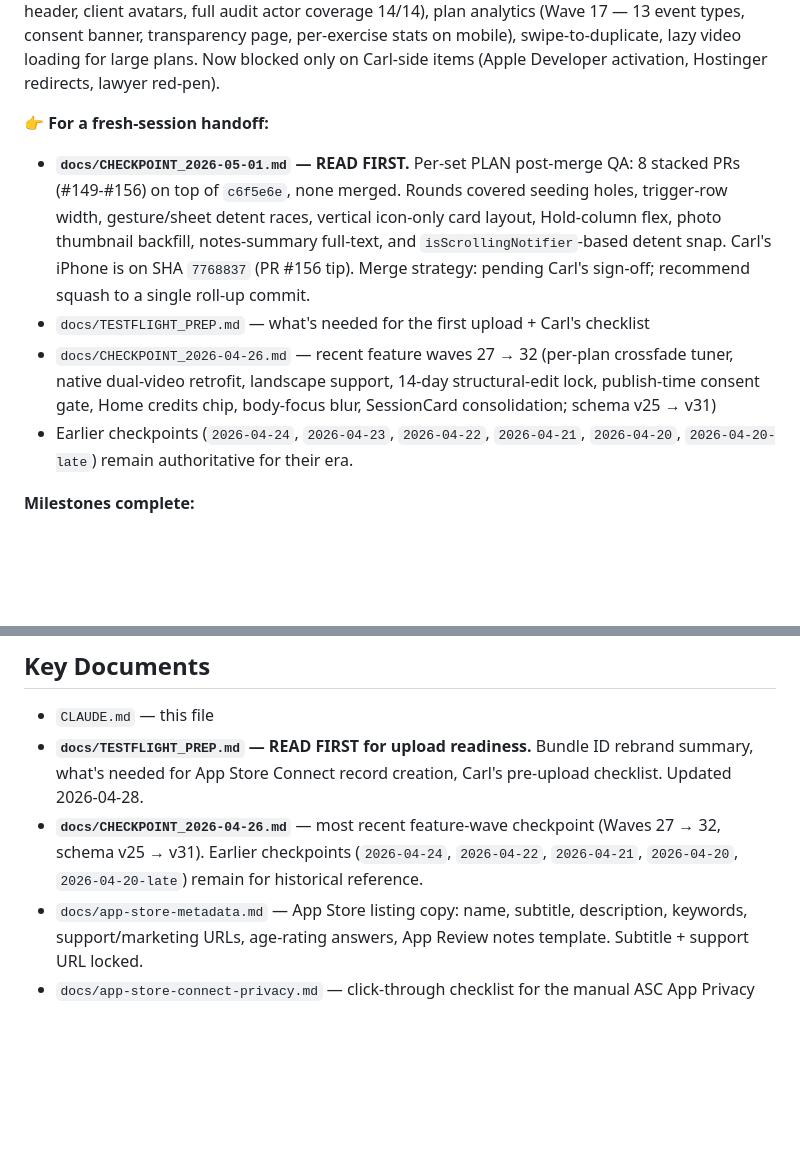
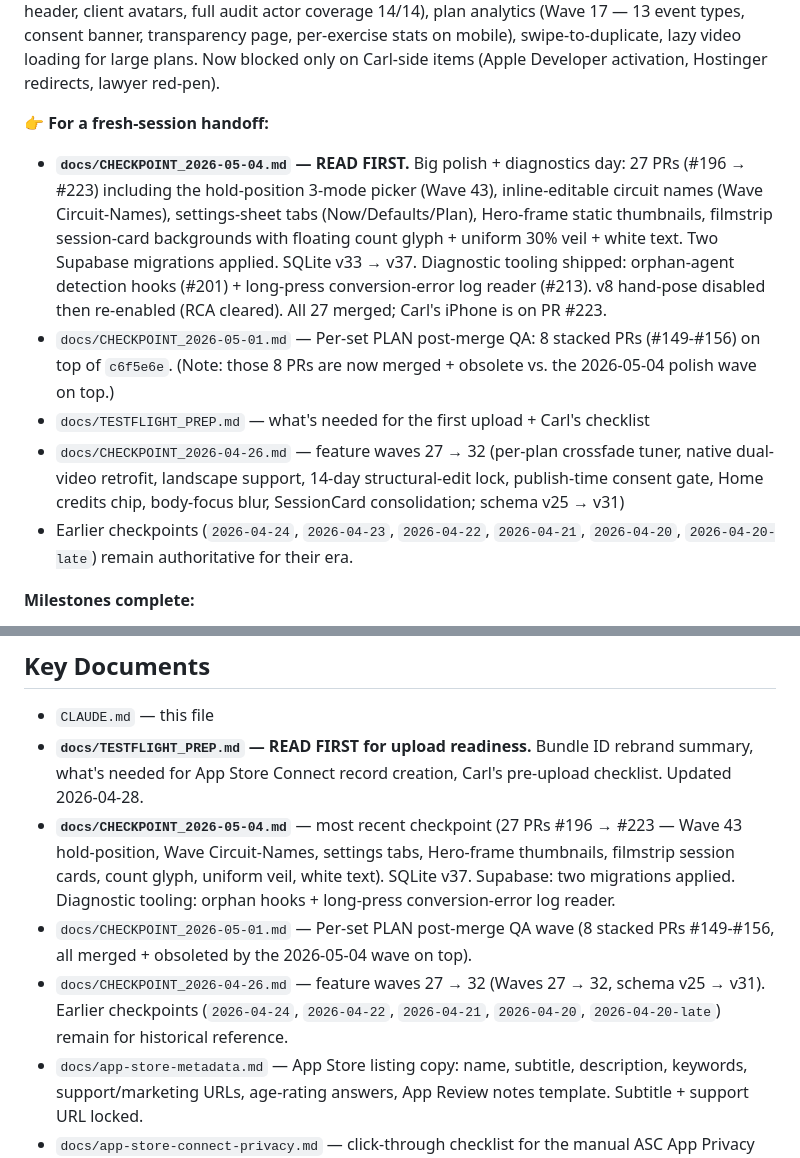
Before and after one commit to carlheinmostert/TrainMe, a Markdown page: CLAUDE.md, 2 parts joined by grey strips. Drawn GitHub-style; blank space fills up the shorter version.

```diff
--- a/CLAUDE.md
+++ b/CLAUDE.md
@@ -165,9 +165,10 @@ Surfaces required to match:
 **MVP shipped, active polish + analytics (2026-04-29).** Target hit well ahead of 2026-05-02. Both surfaces (mobile + portal) live, client-spine IA, offline-first on mobile, three-treatment playback, referral loop with 5% lifetime credit-rebate model, line-drawing aesthetic LOCKED at v6. **App Store readiness wave landed 2026-04-28** — bundle ID rebranded to `studio.homefit.app`, version `1.0.0+1`, privacy manifest + nutrition label declared, privacy/terms scaffolds live at `manage.homefit.studio/privacy|terms`, Reader-App compliance pattern in place (no in-app purchase paths), iOS app icon shipped. **Post-TestFlight-prep waves (2026-04-28/29):** camera UX overhaul (slide-to-lock, 0.5x ultrawide, visual feedback), portal chrome polish (stripped nav, right-cluster header, client avatars, full audit actor coverage 14/14), plan analytics (Wave 17 — 13 event types, consent banner, transparency page, per-exercise stats on mobile), swipe-to-duplicate, lazy video loading for large plans. Now blocked only on Carl-side items (Apple Developer activation, Hostinger redirects, lawyer red-pen).
 
 **👉 For a fresh-session handoff:**
-- **`docs/CHECKPOINT_2026-05-01.md` — READ FIRST.** Per-set PLAN post-merge QA: 8 stacked PRs (#149-#156) on top of `c6f5e6e`, none merged. Rounds covered seeding holes, trigger-row width, gesture/sheet detent races, vertical icon-only card layout, Hold-column flex, photo thumbnail backfill, notes-summary full-text, and `isScrollingNotifier`-based detent snap. Carl's iPhone is on SHA `7768837` (PR #156 tip). Merge strategy: pending Carl's sign-off; recommend squash to a single roll-up commit.
+- **`docs/CHECKPOINT_2026-05-04.md` — READ FIRST.** Big polish + diagnostics day: 27 PRs (#196 → #223) including the hold-position 3-mode picker (Wave 43), inline-editable circuit names (Wave Circuit-Names), settings-sheet tabs (Now/Defaults/Plan), Hero-frame static thumbnails, filmstrip session-card backgrounds with floating count glyph + uniform 30% veil + white text. Two Supabase migrations applied. SQLite v33 → v37. Diagnostic tooling shipped: orphan-agent detection hooks (#201) + long-press conversion-error log reader (#213). v8 hand-pose disabled then re-enabled (RCA cleared). All 27 merged; Carl's iPhone is on PR #223.
+- `docs/CHECKPOINT_2026-05-01.md` — Per-set PLAN post-merge QA: 8 stacked PRs (#149-#156) on top of `c6f5e6e`. (Note: those 8 PRs are now merged + obsolete vs. the 2026-05-04 polish wave on top.)
 - `docs/TESTFLIGHT_PREP.md` — what's needed for the first upload + Carl's checklist
-- `docs/CHECKPOINT_2026-04-26.md` — recent feature waves 27 → 32 (per-plan crossfade tuner, native dual-video retrofit, landscape support, 14-day structural-edit lock, publish-time consent gate, Home credits chip, body-focus blur, SessionCard consolidation; schema v25 → v31)
+- `docs/CHECKPOINT_2026-04-26.md` — feature waves 27 → 32 (per-plan crossfade tuner, native dual-video retrofit, landscape support, 14-day structural-edit lock, publish-time consent gate, Home credits chip, body-focus blur, SessionCard consolidation; schema v25 → v31)
 - Earlier checkpoints (`2026-04-24`, `2026-04-23`, `2026-04-22`, `2026-04-21`, `2026-04-20`, `2026-04-20-late`) remain authoritative for their era.
 
 **Milestones complete:**
@@ -319,7 +332,9 @@ POPIA (South Africa) at minimum. Line drawings naturally de-identify clients —
 
 - `CLAUDE.md` — this file
 - **`docs/TESTFLIGHT_PREP.md` — READ FIRST for upload readiness.** Bundle ID rebrand summary, what's needed for App Store Connect record creation, Carl's pre-upload checklist. Updated 2026-04-28.
-- **`docs/CHECKPOINT_2026-04-26.md`** — most recent feature-wave checkpoint (Waves 27 → 32, schema v25 → v31). Earlier checkpoints (`2026-04-24`, `2026-04-22`, `2026-04-21`, `2026-04-20`, `2026-04-20-late`) remain for historical reference.
+- **`docs/CHECKPOINT_2026-05-04.md`** — most recent checkpoint (27 PRs #196 → #223 — Wave 43 hold-position, Wave Circuit-Names, settings tabs, Hero-frame thumbnails, filmstrip session cards, count glyph, uniform veil, white text). SQLite v37. Supabase: two migrations applied. Diagnostic tooling: orphan hooks + long-press conversion-error log reader.
+- `docs/CHECKPOINT_2026-05-01.md` — Per-set PLAN post-merge QA wave (8 stacked PRs #149-#156, all merged + obsoleted by the 2026-05-04 wave on top).
+- `docs/CHECKPOINT_2026-04-26.md` — feature waves 27 → 32 (Waves 27 → 32, schema v25 → v31). Earlier checkpoints (`2026-04-24`, `2026-04-22`, `2026-04-21`, `2026-04-20`, `2026-04-20-late`) remain for historical reference.
 - `docs/app-store-metadata.md` — App Store listing copy: name, subtitle, description, keywords, support/marketing URLs, age-rating answers, App Review notes template. Subtitle + support URL locked.
 - `docs/app-store-connect-privacy.md` — click-through checklist for the manual ASC App Privacy form. Mirrors `PrivacyInfo.xcprivacy`.
 - `docs/PRIVACY_DEPLOYMENT.md` — Hostinger 301-redirect runbook for `homefit.studio/privacy|terms` → `manage.homefit.studio/...`.
```
Also changed, not shown: other parts of CLAUDE.md (+12 -0 lines), docs/CHECKPOINT_2026-05-04.md (added, +98 -0 lines).
